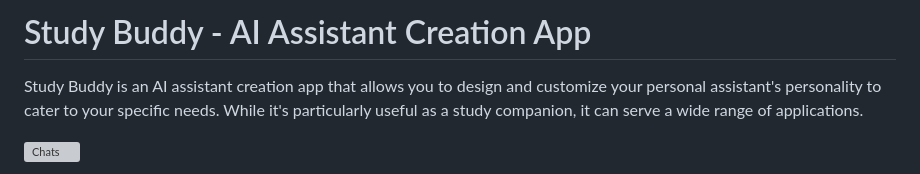
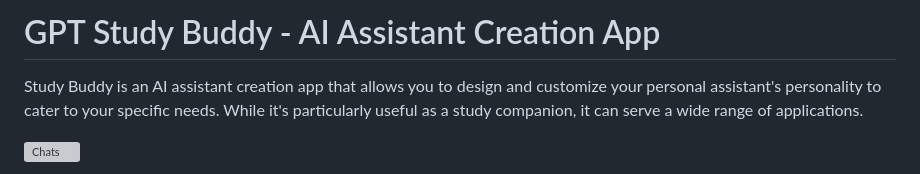
Before and after one commit to Abu-muhab/gpt-study-buddy, a Markdown page: README.md, the part around the change. GitHub-like rendering; grey boxes are pictures that could not be loaded.

```diff
--- a/README.md
+++ b/README.md
@@ -1,4 +1,4 @@
-# Study Buddy - AI Assistant Creation App
+# GPT Study Buddy - AI Assistant Creation App
 
 Study Buddy is an AI assistant creation app that allows you to design and customize your personal assistant's personality to cater to your specific needs. While it's particularly useful as a study companion, it can serve a wide range of applications.
 
```
